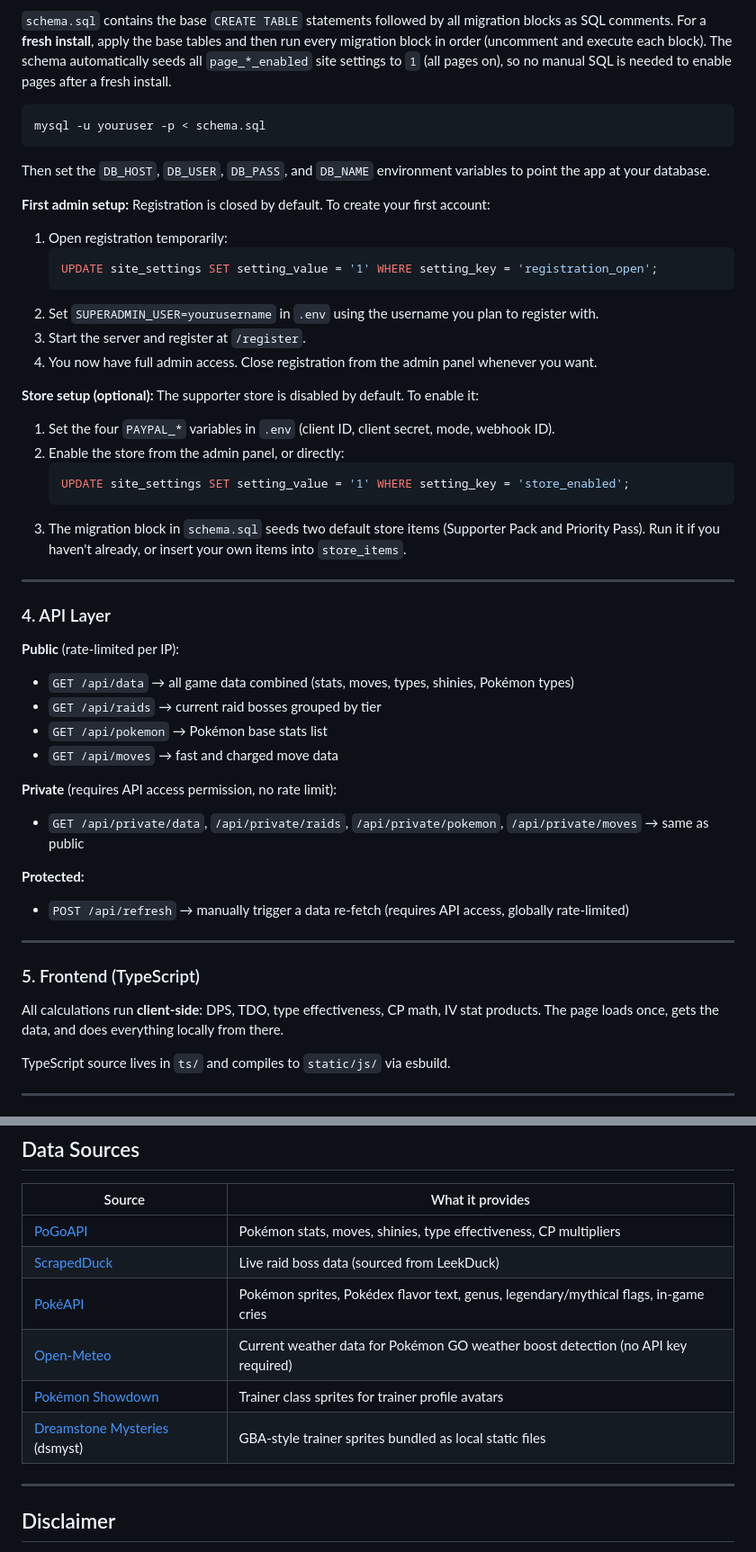
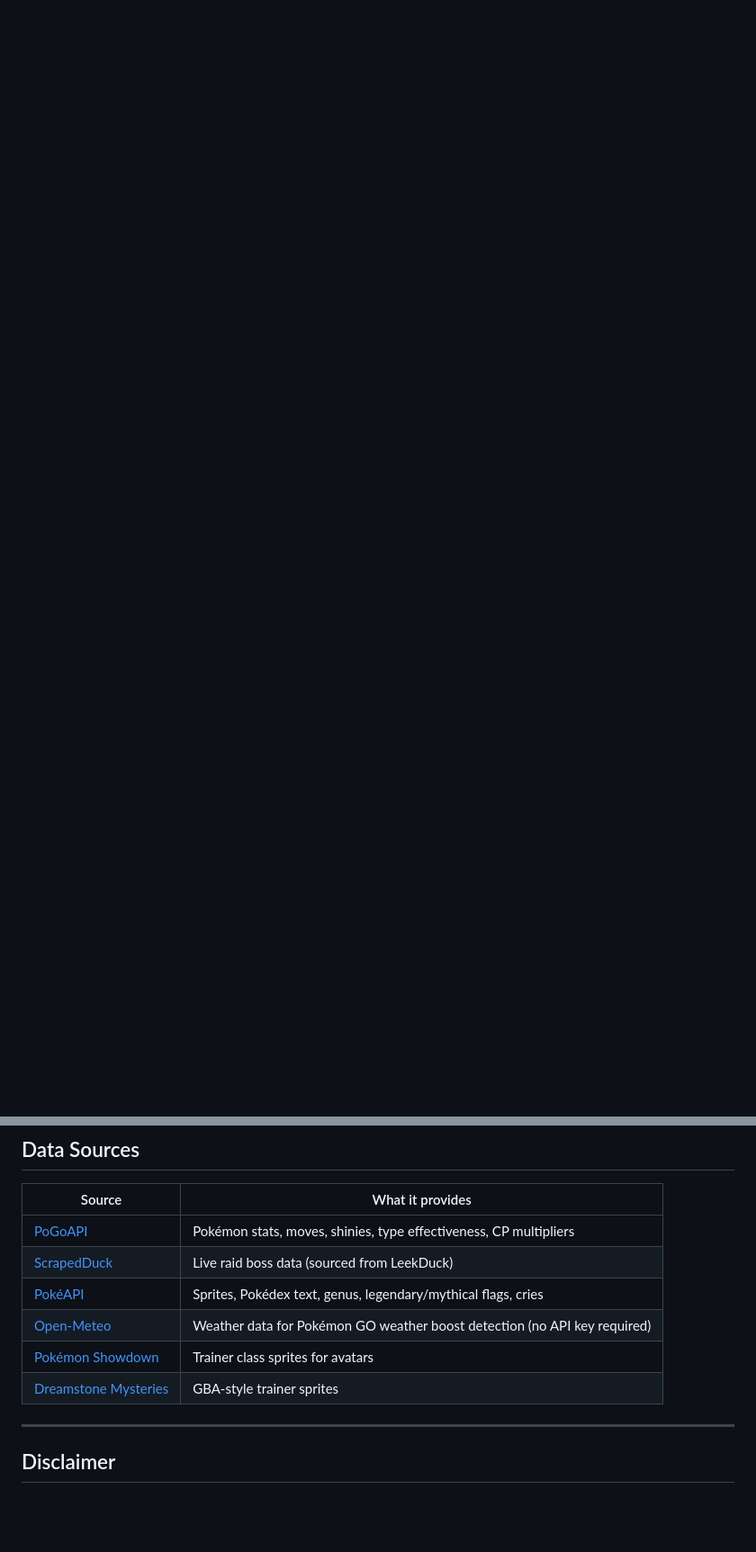
Before and after one commit to Hailey-Ross/hailsDotGO, a Markdown page: README.md, 2 parts joined by grey strips. Shown at 90% size. Drawn GitHub-style; blank space fills up the shorter version.

````diff
--- a/README.md
+++ b/README.md
@@ -70,53 +54 @@ All persistent data is stored in MySQL: user accounts, sessions, shiny collectio
 
-`schema.sql` contains the base `CREATE TABLE` statements followed by all migration blocks as SQL comments. For a **fresh install**, apply the base tables and then run every migration block in order (uncomment and execute each block). The schema automatically seeds all `page_*_enabled` site settings to `1` (all pages on), so no manual SQL is needed to enable pages after a fresh install.
-
-```bash
-mysql -u youruser -p < schema.sql
-```
-
-Then set the `DB_HOST`, `DB_USER`, `DB_PASS`, and `DB_NAME` environment variables to point the app at your database.
-
-**First admin setup:** Registration is closed by default. To create your first account:
-
-1. Open registration temporarily:
-   ```sql
-   UPDATE site_settings SET setting_value = '1' WHERE setting_key = 'registration_open';
-   ```
-2. Set `SUPERADMIN_USER=yourusername` in `.env` using the username you plan to register with.
-3. Start the server and register at `/register`.
-4. You now have full admin access. Close registration from the admin panel whenever you want.
-
-**Store setup (optional):** The supporter store is disabled by default. To enable it:
-
-1. Set the four `PAYPAL_*` variables in `.env` (client ID, client secret, mode, webhook ID).
-2. Enable the store from the admin panel, or directly:
-   ```sql
-   UPDATE site_settings SET setting_value = '1' WHERE setting_key = 'store_enabled';
-   ```
-3. The migration block in `schema.sql` seeds two default store items (Supporter Pack and Priority Pass). Run it if you haven't already, or insert your own items into `store_items`.
-
----
-
-### 4. API Layer
-
-**Public** (rate-limited per IP):
-- `GET /api/data` → all game data combined (stats, moves, types, shinies, Pokémon types)
-- `GET /api/raids` → current raid bosses grouped by tier
-- `GET /api/pokemon` → Pokémon base stats list
-- `GET /api/moves` → fast and charged move data
-
-**Private** (requires API access permission, no rate limit):
-- `GET /api/private/data`, `/api/private/raids`, `/api/private/pokemon`, `/api/private/moves` → same as public
-
-**Protected:**
-- `POST /api/refresh` → manually trigger a data re-fetch (requires API access, globally rate-limited)
-
----
-
-### 5. Frontend (TypeScript)
-All calculations run **client-side**: DPS, TDO, type effectiveness, CP math, IV stat products. The page loads once, gets the data, and does everything locally from there.
-
-TypeScript source lives in `ts/` and compiles to `static/js/` via esbuild.
-
----
-
@@ -268,10 +210,10 @@ go build -ldflags="-s -w" -o hailsDotGO-linux .
 |---|---|
 | [PoGoAPI](https://pogoapi.net) | Pokémon stats, moves, shinies, type effectiveness, CP multipliers |
 | [ScrapedDuck](https://github.com/bigfoott/ScrapedDuck) | Live raid boss data (sourced from LeekDuck) |
-| [PokéAPI](https://pokeapi.co) | Pokémon sprites, Pokédex flavor text, genus, legendary/mythical flags, in-game cries |
-| [Open-Meteo](https://open-meteo.com) | Current weather data for Pokémon GO weather boost detection (no API key required) |
-| [Pokémon Showdown](https://pokemonshowdown.com) | Trainer class sprites for trainer profile avatars |
-| [Dreamstone Mysteries](https://github.com/dsmyst/dreamstone-mysteries) (dsmyst) | GBA-style trainer sprites bundled as local static files |
+| [PokéAPI](https://pokeapi.co) | Sprites, Pokédex text, genus, legendary/mythical flags, cries |
+| [Open-Meteo](https://open-meteo.com) | Weather data for Pokémon GO weather boost detection (no API key required) |
+| [Pokémon Showdown](https://pokemonshowdown.com) | Trainer class sprites for avatars |
+| [Dreamstone Mysteries](https://github.com/dsmyst/dreamstone-mysteries) | GBA-style trainer sprites |
 
 ---
 
````
Also changed, not shown: other parts of README.md (+83 -89 lines).
